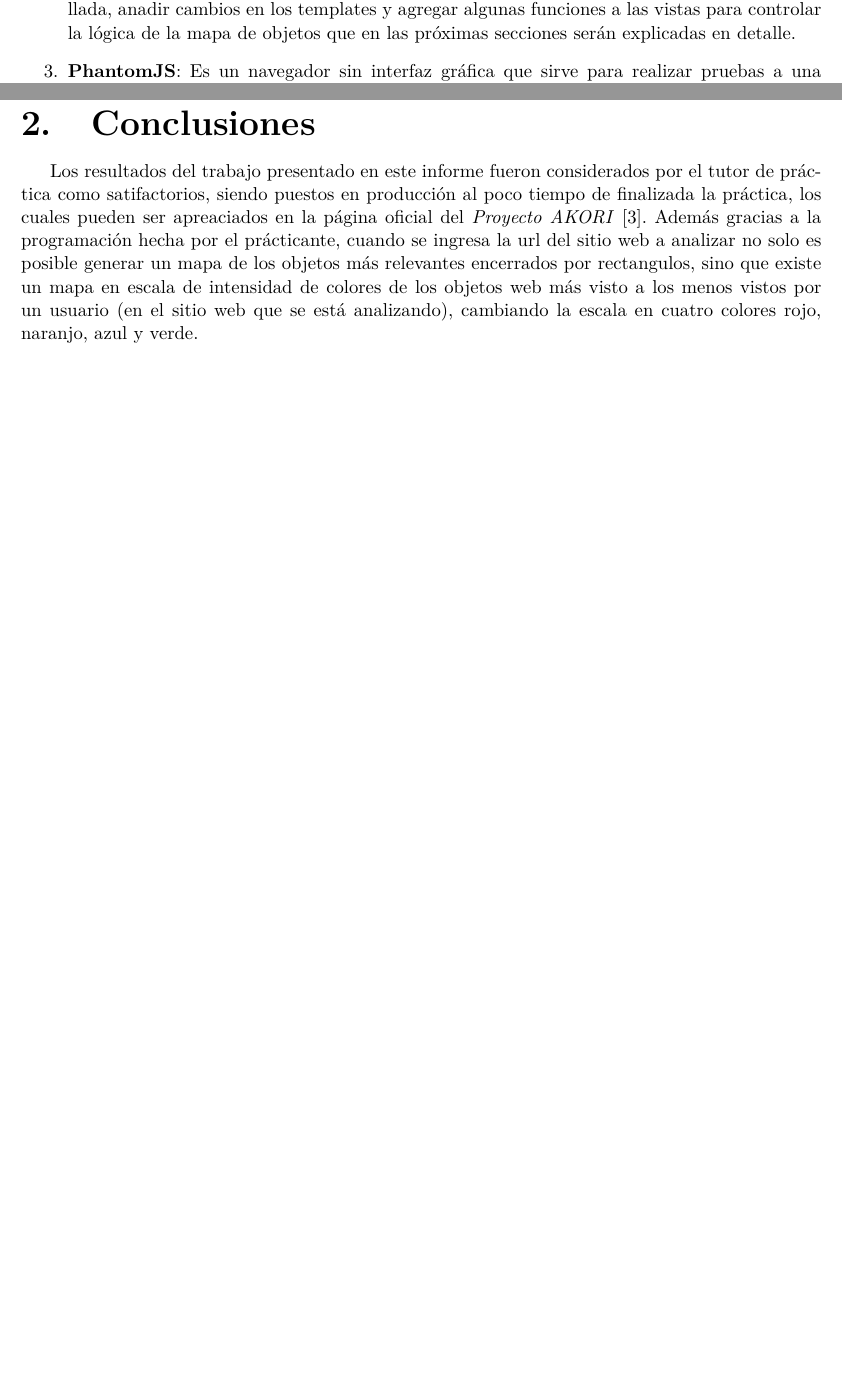
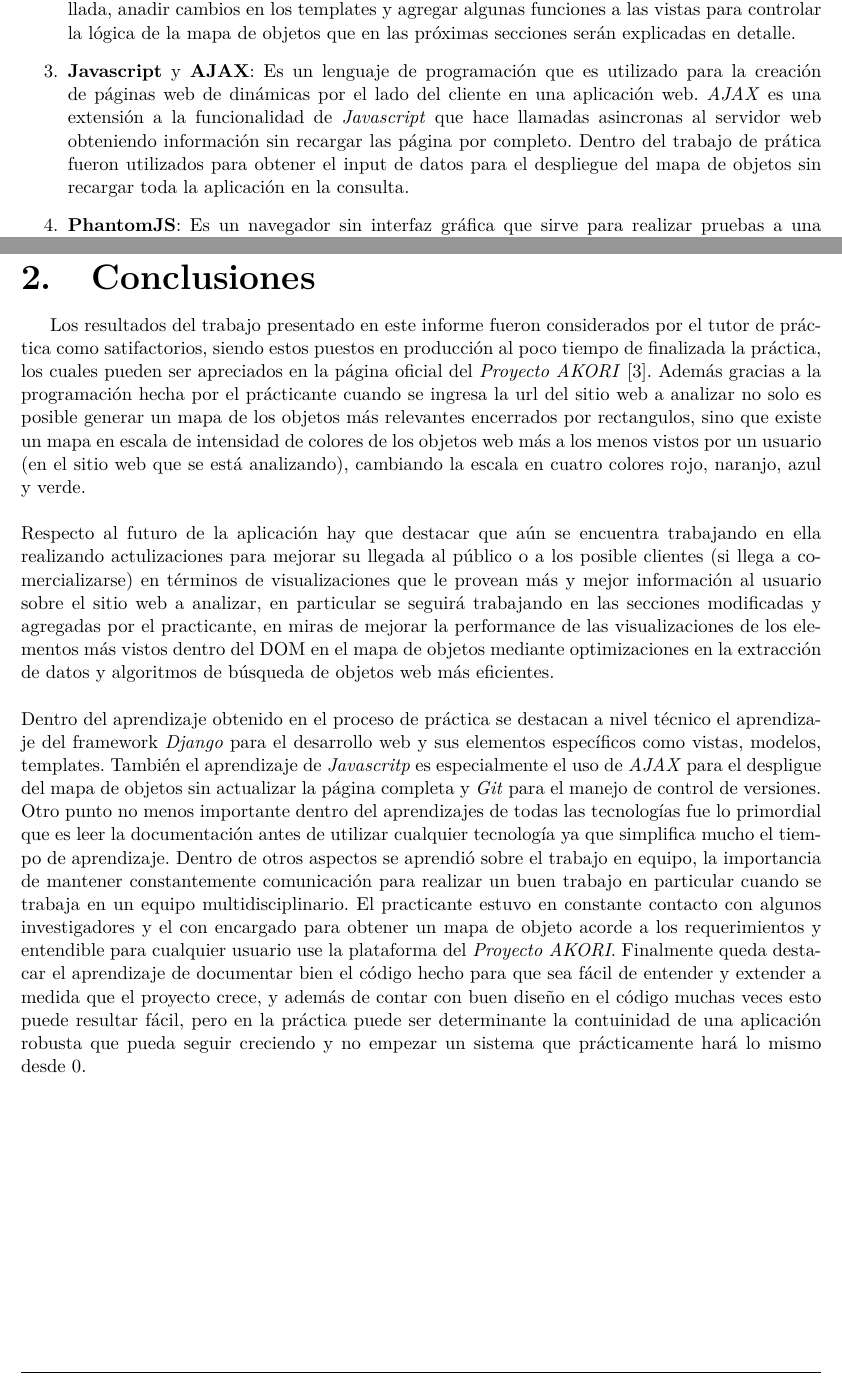
Before and after one commit to Zolid/Informe-Practica-I, a LaTeX thesis (Template-Informe/main.tex, which reads Template-Informe/lib/example.tex): two parts of pages 5 and 7 of 14, joined at a grey line, cut so that both start at the same text, the shorter picture padded with empty space. Compiled offline with pdfLaTeX.

Commit message:
agregada la conclusion y dos teconologias mas

```diff
--- a/Template-Informe/lib/example.tex
+++ b/Template-Informe/lib/example.tex
@@ -51,6 +50,13 @@
 				cambios en los templates y agregar algunas funciones a las vistas para controlar
 				la lógica de la mapa de objetos que en las próximas secciones serán explicadas en
 				detalle.
+				\item \textbf{Javascript} y \textbf{AJAX}: Es un lenguaje de programación que
+				es utilizado para la creación de páginas web de dinámicas por el lado del cliente
+				en una aplicación web. \textit{AJAX} es una extensión a la funcionalidad de
+				\textit{Javascript} que hace llamadas asincronas al servidor web obteniendo
+				información sin recargar las página por completo. Dentro del trabajo de prática
+				fueron utilizados para obtener el input de datos para el despliegue del mapa de
+				objetos sin recargar toda la aplicación en la consulta.
 				\item \textbf{PhantomJS}: Es un navegador sin interfaz gráfica que sirve para
 				realizar pruebas a una aplicación que se encuentra en fase de desarrollo. Fue
 				utilizado para realizar web scrapping, término que describe la recolección de
@@ -77,7 +83,30 @@
 \newpage
 \section{Conclusiones}
  	\newpar{Los resultados del trabajo presentado en este informe fueron considerados por el tutor
- 	de práctica como satifactorios, siendo puestos en producción al poco tiempo de finalizada la 			práctica, los cuales pueden ser apreaciados en la página oficial del \textit{Proyecto AKORI} 			\cite{ref3}. Además gracias a la programación hecha por el prácticante, cuando se ingresa la url del sitio web a analizar no solo es posible generar un mapa de los objetos más relevantes encerrados por rectangulos, sino que existe un mapa en escala de intensidad de colores de los objetos web más visto a los menos vistos por un usuario (en el sitio web que se está analizando), cambiando la escala en cuatro colores rojo, naranjo, azul y verde.}
+ 	de práctica como satifactorios, siendo estos puestos en producción al poco tiempo de finalizada la 			práctica, los cuales pueden ser apreciados en la página oficial del \textit{Proyecto AKORI} 			\cite{ref3}. Además gracias a la programación hecha por el prácticante cuando se ingresa la url del sitio web a analizar no solo es posible generar un mapa de los objetos más relevantes encerrados por rectangulos, sino que existe un mapa en escala de intensidad de colores de los objetos web más a los menos vistos por un usuario (en el sitio web que se está analizando), cambiando la escala en cuatro colores rojo, naranjo, azul y verde. \\ \\ Respecto al futuro de la aplicación
+ 	hay que destacar que aún se encuentra trabajando en ella realizando actulizaciones para mejorar su llegada al público o a los posible clientes (si llega a comercializarse) en términos de
+ 	visualizaciones que le provean más y mejor información al usuario sobre el sitio web a analizar,
+ 	en particular se seguirá trabajando en las secciones modificadas y agregadas por el practicante,
+ 	en miras de mejorar la performance de las visualizaciones de los elementos más vistos dentro
+ 	del DOM en el mapa de objetos mediante optimizaciones en la extracción de datos y algoritmos
+ 	de búsqueda de objetos web más eficientes. \\ \\ Dentro del aprendizaje obtenido en el proceso
+ 	de práctica se destacan a nivel técnico el aprendizaje del framework \textit{Django} para el desarrollo web y sus elementos específicos como vistas, modelos, templates. También el aprendizaje
+ 	de \textit{Javascritp} es especialmente el uso de \textit{AJAX} para el despligue del mapa de
+ 	objetos sin actualizar la página completa y \textit{Git} para el manejo de control de versiones.
+ 	Otro punto no menos importante dentro del aprendizajes de todas las tecnologías fue lo
+ 	primordial que es leer la documentación antes de utilizar cualquier tecnología ya que
+ 	simplifica mucho el tiempo de aprendizaje. Dentro de otros aspectos se aprendió sobre el
+ 	trabajo en equipo, la importancia de mantener constantemente comunicación para realizar un
+ 	buen trabajo en particular cuando se trabaja en un equipo multidisciplinario. El practicante
+ 	estuvo en constante contacto con algunos investigadores y el con encargado para obtener un
+ 	mapa de objeto acorde a los requerimientos y entendible para cualquier usuario use la
+ 	plataforma del \textit{Proyecto AKORI}. Finalmente queda destacar el aprendizaje de documentar
+ 	bien el código hecho para que sea fácil de entender y extender a medida que el proyecto crece,
+ 	y además de contar con buen diseño en el código muchas veces esto puede resultar fácil, pero
+ 	en la práctica puede ser determinante la contuinidad de una aplicación robusta que pueda seguir
+ 	creciendo y no empezar un sistema que prácticamente hará lo mismo desde 0.}
+
+\newpage
 \section{Aquí un nuevo tema}
 
 	% SUB-SECCIÓN
```
Also changed, not shown: Template-Informe/main.pdf, Template-Informe/lib/example.tex (3 more changed lines), 7 other files.
